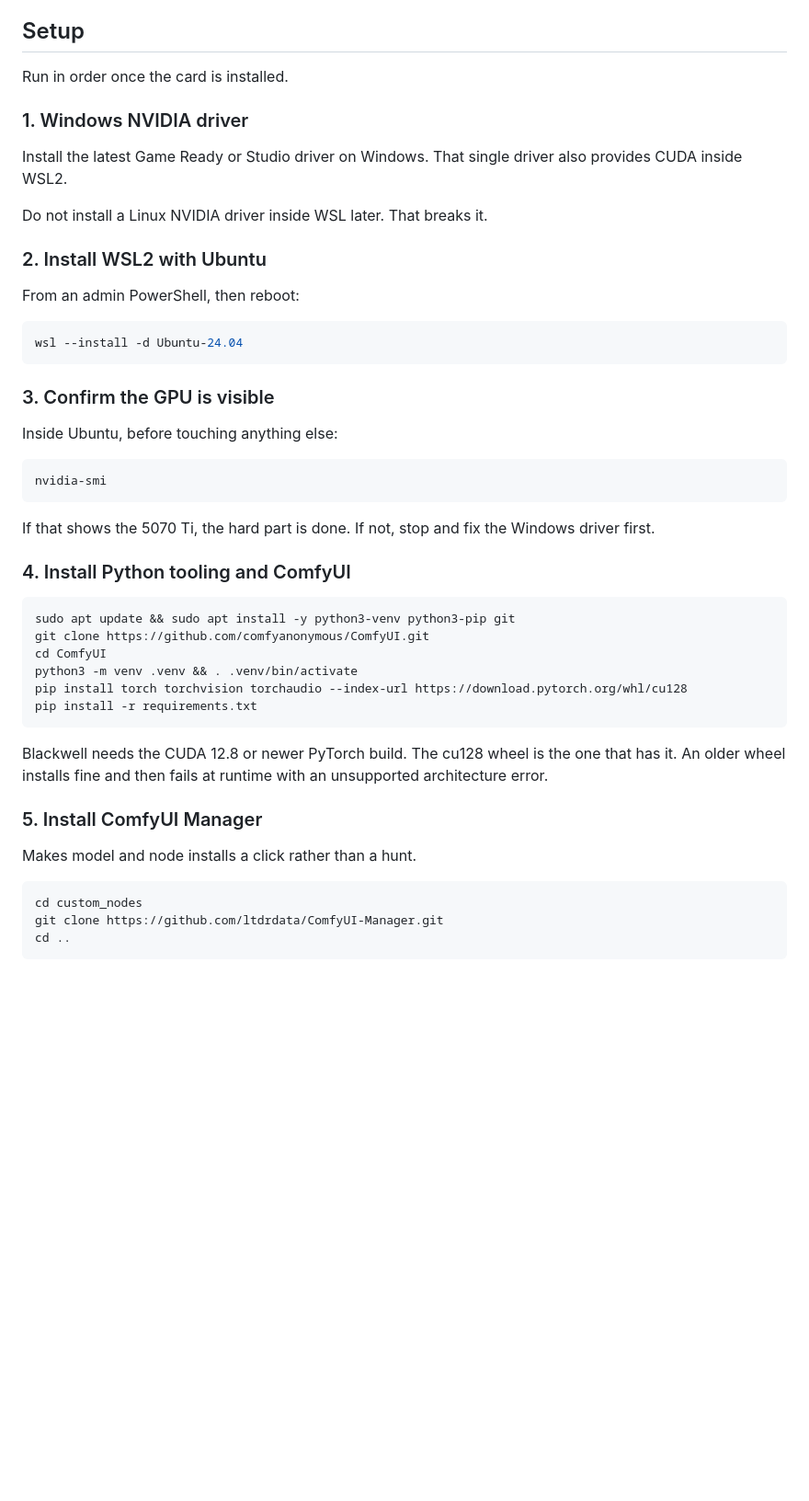
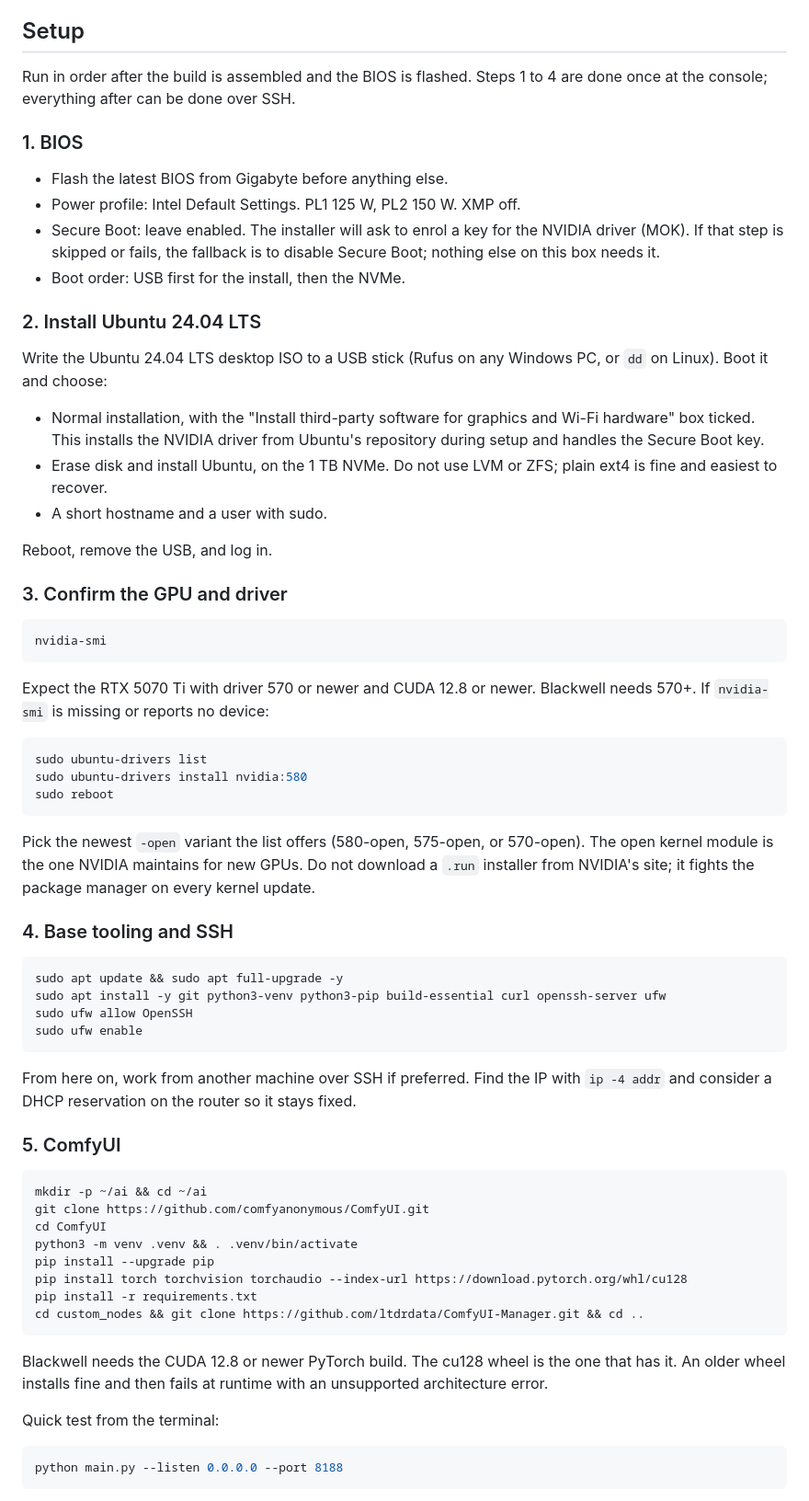
Before and after one commit to srirm88/Claude-Code-Phani, a Markdown page: notes/local-image-gen-setup.md, the part around one of its changes. Shown at 92% size. Rendered like a GitHub page; blank space fills up the shorter version.

````diff
--- a/notes/local-image-gen-setup.md
+++ b/notes/local-image-gen-setup.md
@@ -80,56 +81,85 @@ threshold), SDXL (OpenRAIL use-based restrictions, and older), FLUX dev
 
 ## Setup
 
-Run in order once the card is installed.
+Run in order after the build is assembled and the BIOS is flashed. Steps 1
+to 4 are done once at the console; everything after can be done over SSH.
 
-### 1. Windows NVIDIA driver
+### 1. BIOS
 
-Install the latest Game Ready or Studio driver on Windows. That single
-driver also provides CUDA inside WSL2.
+- Flash the latest BIOS from Gigabyte before anything else.
+- Power profile: Intel Default Settings. PL1 125 W, PL2 150 W. XMP off.
+- Secure Boot: leave enabled. The installer will ask to enrol a key for the
+  NVIDIA driver (MOK). If that step is skipped or fails, the fallback is to
+  disable Secure Boot; nothing else on this box needs it.
+- Boot order: USB first for the install, then the NVMe.
 
-Do not install a Linux NVIDIA driver inside WSL later. That breaks it.
+### 2. Install Ubuntu 24.04 LTS
 
-### 2. Install WSL2 with Ubuntu
+Write the Ubuntu 24.04 LTS desktop ISO to a USB stick (Rufus on any Windows
+PC, or `dd` on Linux). Boot it and choose:
 
-From an admin PowerShell, then reboot:
+- Normal installation, with the "Install third-party software for graphics
+  and Wi-Fi hardware" box ticked. This installs the NVIDIA driver from
+  Ubuntu's repository during setup and handles the Secure Boot key.
+- Erase disk and install Ubuntu, on the 1 TB NVMe. Do not use LVM or ZFS;
+  plain ext4 is fine and easiest to recover.
+- A short hostname and a user with sudo.
 
-```powershell
-wsl --install -d Ubuntu-24.04
-```
+Reboot, remove the USB, and log in.
 
-### 3. Confirm the GPU is visible
-
-Inside Ubuntu, before touching anything else:
+### 3. Confirm the GPU and driver
 
 ```bash
 nvidia-smi
 ```
 
-If that shows the 5070 Ti, the hard part is done. If not, stop and fix the
-Windows driver first.
-
-### 4. Install Python tooling and ComfyUI
+Expect the RTX 5070 Ti with driver 570 or newer and CUDA 12.8 or newer.
+Blackwell needs 570+. If `nvidia-smi` is missing or reports no device:
 
 ```bash
-sudo apt update && sudo apt install -y python3-venv python3-pip git
+sudo ubuntu-drivers list
+sudo ubuntu-drivers install nvidia:580
+sudo reboot
+```
+
+Pick the newest `-open` variant the list offers (580-open, 575-open, or
+570-open). The open kernel module is the one NVIDIA maintains for new GPUs.
+Do not download a `.run` installer from NVIDIA's site; it fights the
+package manager on every kernel update.
+
+### 4. Base tooling and SSH
+
+```bash
+sudo apt update && sudo apt full-upgrade -y
+sudo apt install -y git python3-venv python3-pip build-essential curl openssh-server ufw
+sudo ufw allow OpenSSH
+sudo ufw enable
+```
+
+From here on, work from another machine over SSH if preferred. Find the IP
+with `ip -4 addr` and consider a DHCP reservation on the router so it stays
+fixed.
+
+### 5. ComfyUI
+
+```bash
+mkdir -p ~/ai && cd ~/ai
 git clone https://github.com/comfyanonymous/ComfyUI.git
 cd ComfyUI
 python3 -m venv .venv && . .venv/bin/activate
+pip install --upgrade pip
 pip install torch torchvision torchaudio --index-url https://download.pytorch.org/whl/cu128
 pip install -r requirements.txt
+cd custom_nodes && git clone https://github.com/ltdrdata/ComfyUI-Manager.git && cd ..
 ```
 
 Blackwell needs the CUDA 12.8 or newer PyTorch build. The cu128 wheel is the
 one that has it. An older wheel installs fine and then fails at runtime with
 an unsupported architecture error.
 
-### 5. Install ComfyUI Manager
-
-Makes model and node installs a click rather than a hunt.
+Quick test from the terminal:
 
 ```bash
-cd custom_nodes
-git clone https://github.com/ltdrdata/ComfyUI-Manager.git
-cd ..
+python main.py --listen 0.0.0.0 --port 8188
 ```
 
````
Also changed, not shown: other parts of notes/local-image-gen-setup.md (+112 -37 lines).
